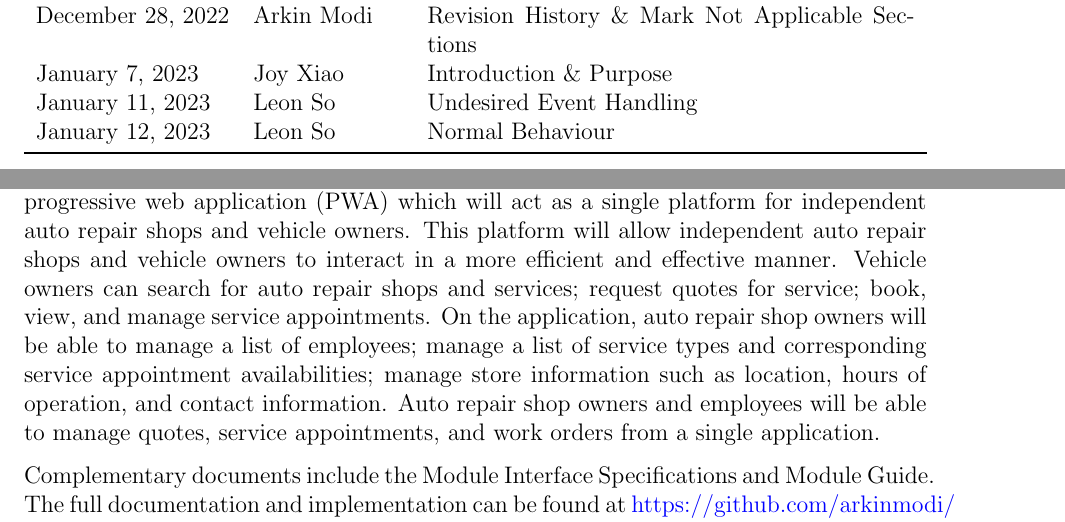
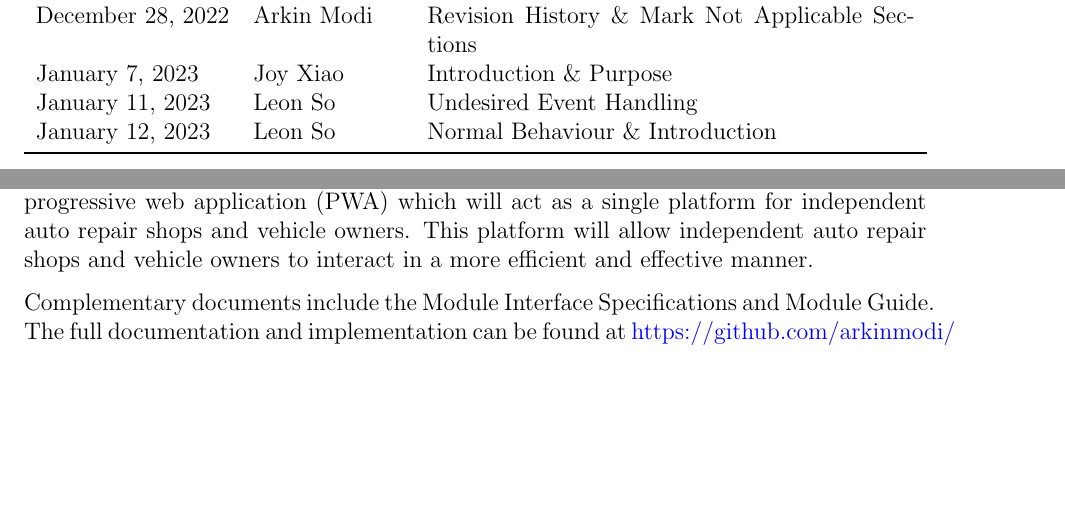
Before and after one commit to arkinmodi/project-sayyara, a LaTeX document (docs/Design/SystDesign/SystDes.tex): two parts of pages 2 and 6 of 9, joined at a grey line, cut so that both start at the same text, the shorter picture padded with empty space. Compiled offline with pdfLaTeX.

Commit message:
Update intro

```diff
--- a/docs/Design/SystDesign/SystDes.tex
+++ b/docs/Design/SystDesign/SystDes.tex
@@ -53,7 +53,7 @@
 		December 28, 2022 & Arkin Modi            & Revision History \& Mark Not Applicable Sections \\
 		January 7, 2023   & Joy Xiao              & Introduction \& Purpose                          \\
 		January 11, 2023  & Leon So               & Undesired Event Handling                         \\
-		January 12, 2023  & Leon So               & Normal Behaviour                                 \\
+		January 12, 2023  & Leon So               & Normal Behaviour \& Introduction                 \\
 		\bottomrule
 	\end{tabularx}
 \end{table}
@@ -95,12 +95,7 @@ This section records information for easy reference.
 The following document details the System Design for project Sayyara. Sayyara is a progressive web
 application (PWA) which will act as a single platform for independent auto repair shops and vehicle
 owners. This platform will allow independent auto repair shops and vehicle owners to interact in a
-more efficient and effective manner. Vehicle owners can search for auto repair shops and services;
-request quotes for service; book, view, and manage service appointments. On the application, auto
-repair shop owners will be able to manage a list of employees; manage a list of service types and
-corresponding service appointment availabilities; manage store information such as location, hours
-of operation, and contact information. Auto repair shop owners and employees will be able to manage
-quotes, service appointments, and work orders from a single application.
+more efficient and effective manner.
 
 Complementary documents include the Module Interface Specifications and Module Guide. The full
 documentation and implementation can be found at
```
